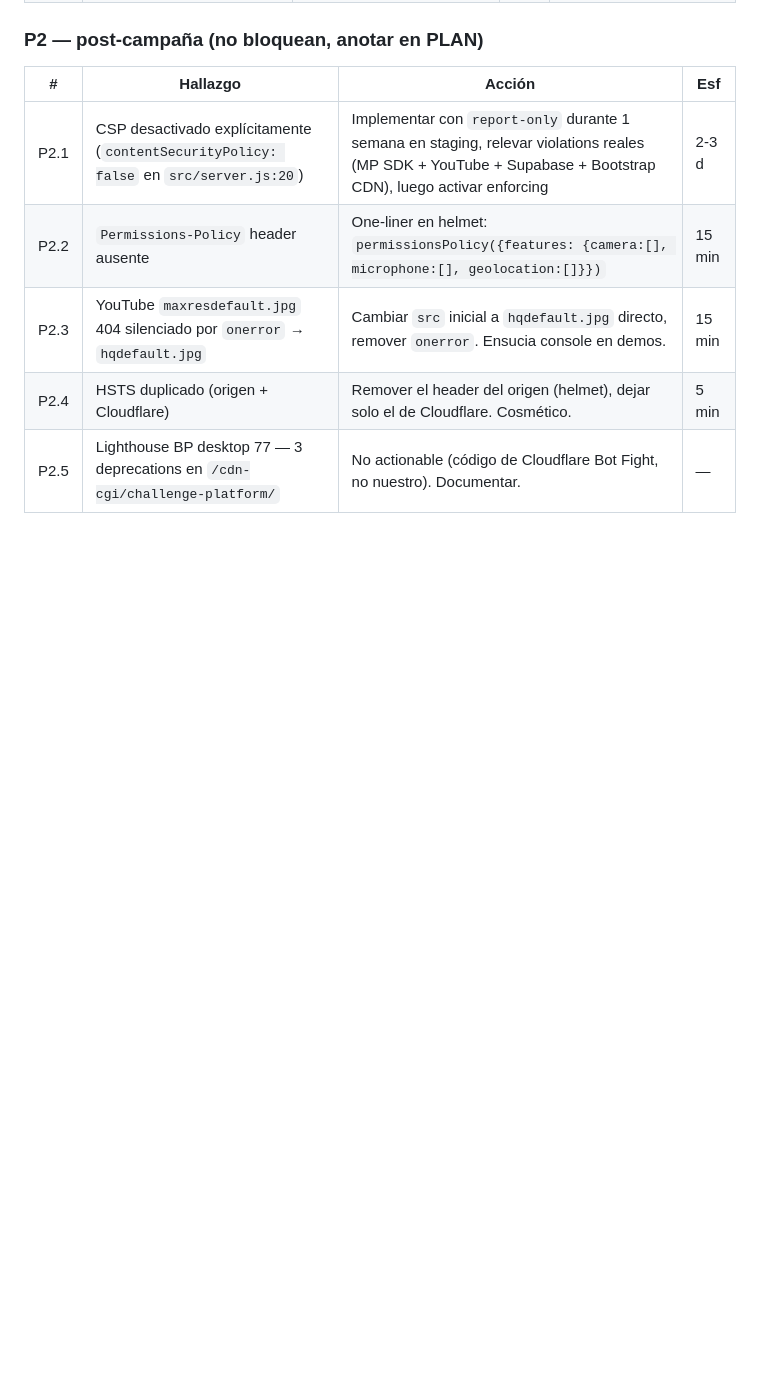
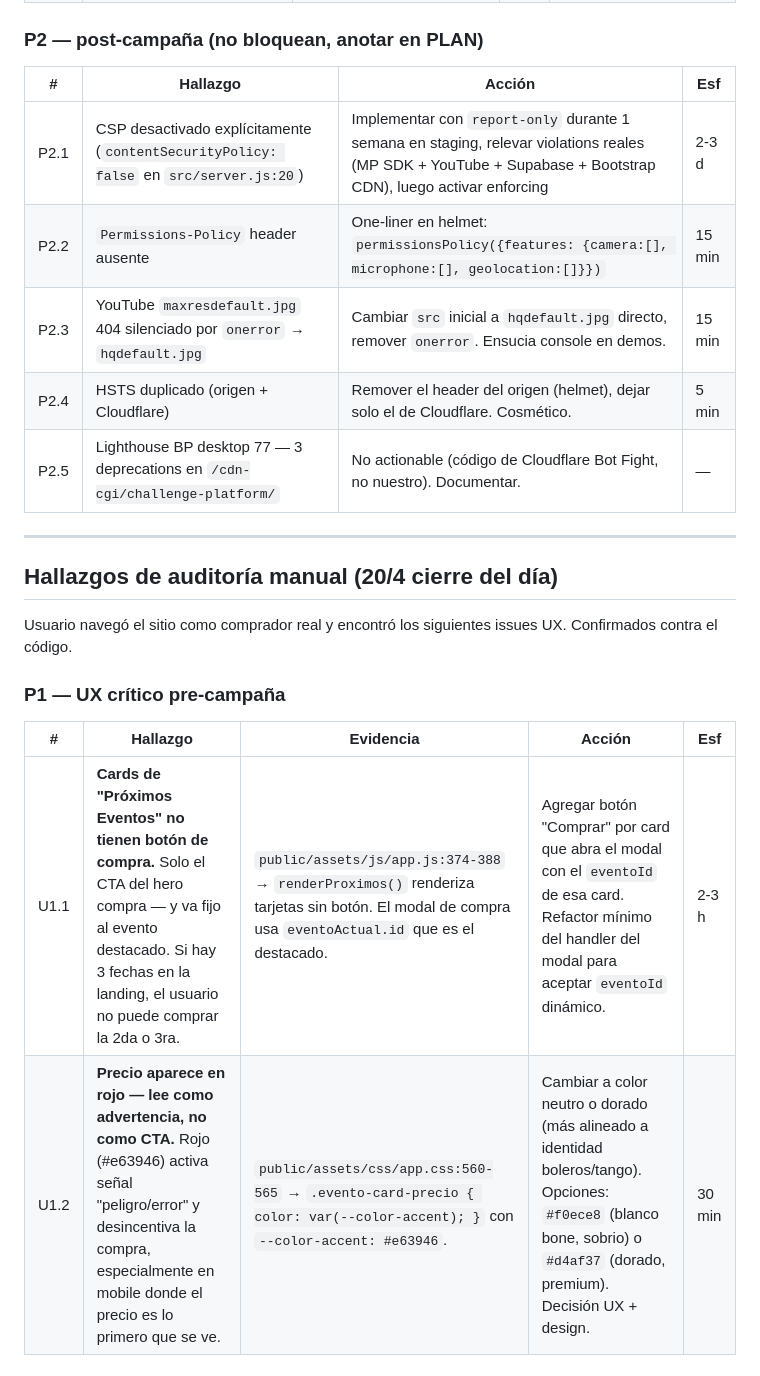
Before and after one commit to martinlleral/sab-landing, a Markdown page: docs/audit/auditoria-20260420.md, the part around one of its changes. Rendered like a GitHub page; blank space fills up the shorter version.

```diff
--- a/docs/audit/auditoria-20260420.md
+++ b/docs/audit/auditoria-20260420.md
@@ -57,3 +63,17 @@ Artefactos generados:
 | P2.3 | YouTube `maxresdefault.jpg` 404 silenciado por `onerror` → `hqdefault.jpg` | Cambiar `src` inicial a `hqdefault.jpg` directo, remover `onerror`. Ensucia console en demos. | 15 min |
 | P2.4 | HSTS duplicado (origen + Cloudflare) | Remover el header del origen (helmet), dejar solo el de Cloudflare. Cosmético. | 5 min |
 | P2.5 | Lighthouse BP desktop 77 — 3 deprecations en `/cdn-cgi/challenge-platform/` | No actionable (código de Cloudflare Bot Fight, no nuestro). Documentar. | — |
+
+---
+
+## Hallazgos de auditoría manual (20/4 cierre del día)
+
+Usuario navegó el sitio como comprador real y encontró los siguientes issues UX. Confirmados contra el código.
+
+### P1 — UX crítico pre-campaña
+
+| # | Hallazgo | Evidencia | Acción | Esf |
+|---|---|---|---|---|
+| U1.1 | **Cards de "Próximos Eventos" no tienen botón de compra.** Solo el CTA del hero compra — y va fijo al evento destacado. Si hay 3 fechas en la landing, el usuario no puede comprar la 2da o 3ra. | `public/assets/js/app.js:374-388` → `renderProximos()` renderiza tarjetas sin botón. El modal de compra usa `eventoActual.id` que es el destacado. | Agregar botón "Comprar" por card que abra el modal con el `eventoId` de esa card. Refactor mínimo del handler del modal para aceptar `eventoId` dinámico. | 2-3 h |
+| U1.2 | **Precio aparece en rojo — lee como advertencia, no como CTA.** Rojo (#e63946) activa señal "peligro/error" y desincentiva la compra, especialmente en mobile donde el precio es lo primero que se ve. | `public/assets/css/app.css:560-565` → `.evento-card-precio { color: var(--color-accent); }` con `--color-accent: #e63946`. | Cambiar a color neutro o dorado (más alineado a identidad boleros/tango). Opciones: `#f0ece8` (blanco bone, sobrio) o `#d4af37` (dorado, premium). Decisión UX + design. | 30 min |
+
```
Also changed, not shown: other parts of docs/audit/auditoria-20260420.md (+20 -1 lines).
